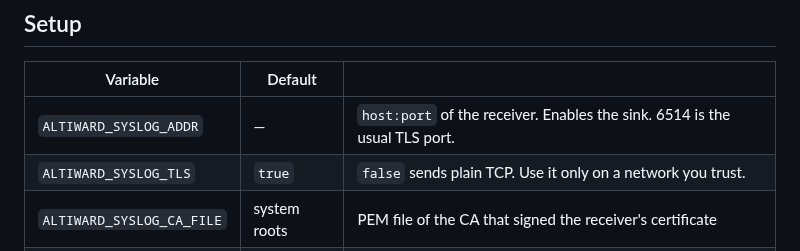
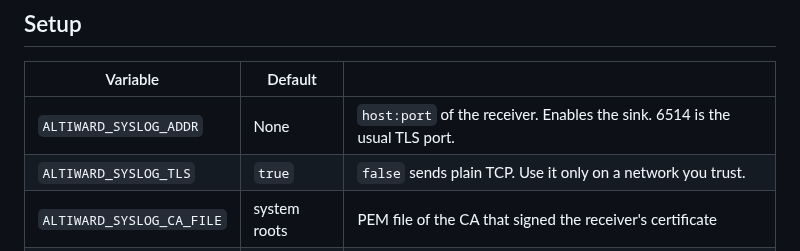
Before and after one commit to Altiward/altiward, a Markdown page: integrations/syslog/README.md, the part around the change. Drawn GitHub-style.

```diff
--- a/integrations/syslog/README.md
+++ b/integrations/syslog/README.md
@@ -13,7 +13,7 @@ failed batch is retried whole, so a receiver can see a message twice; use `exter
 
 | Variable | Default | |
 | --- | --- | --- |
-| `ALTIWARD_SYSLOG_ADDR` | — | `host:port` of the receiver. Enables the sink. 6514 is the usual TLS port. |
+| `ALTIWARD_SYSLOG_ADDR` | None | `host:port` of the receiver. Enables the sink. 6514 is the usual TLS port. |
 | `ALTIWARD_SYSLOG_TLS` | `true` | `false` sends plain TCP. Use it only on a network you trust. |
 | `ALTIWARD_SYSLOG_CA_FILE` | system roots | PEM file of the CA that signed the receiver's certificate |
 | `ALTIWARD_SYSLOG_FORMAT` | `cef` | `cef`, or `json` for the OCSF record |
```
Also changed, not shown: CHANGELOG.md (+5 -0 lines), backend/README.md (+10 -10 lines), docs/images/install/enrollments-dark.png, docs/images/install/enrollments-light.png, docs/images/install/session-granted-dark.png, docs/images/install/session-granted-light.png, docs/images/install/session-without-grant-dark.png, docs/images/install/session-without-grant-light.png, 8 other files.
